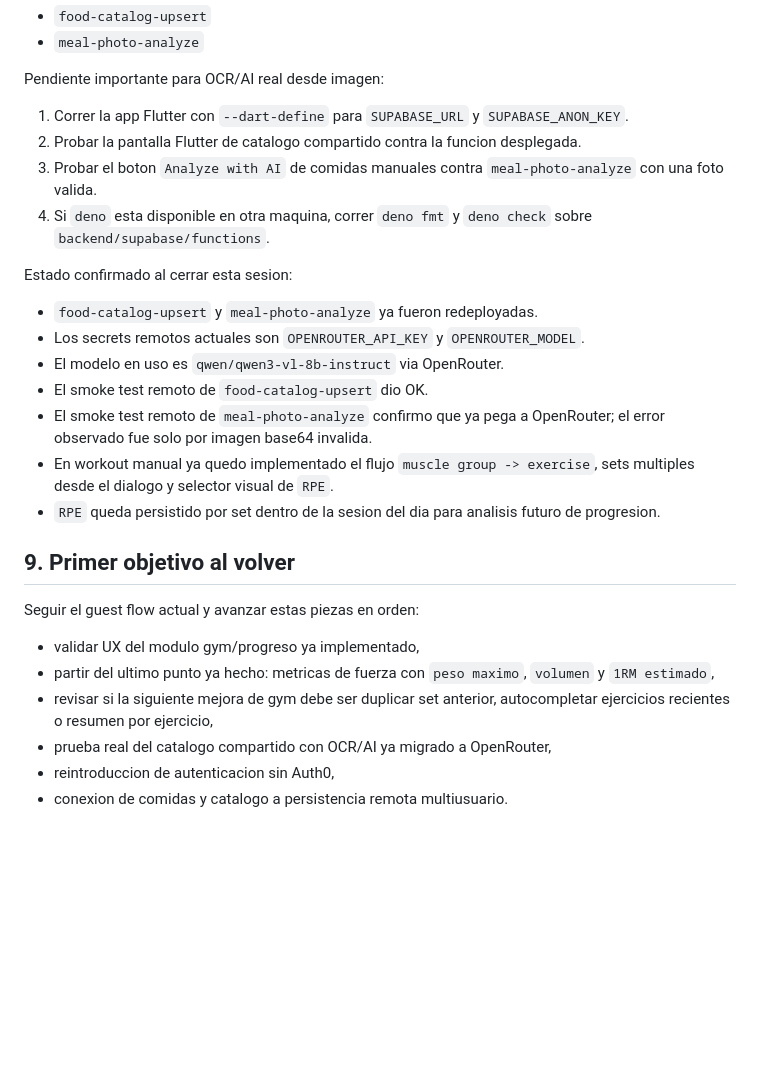
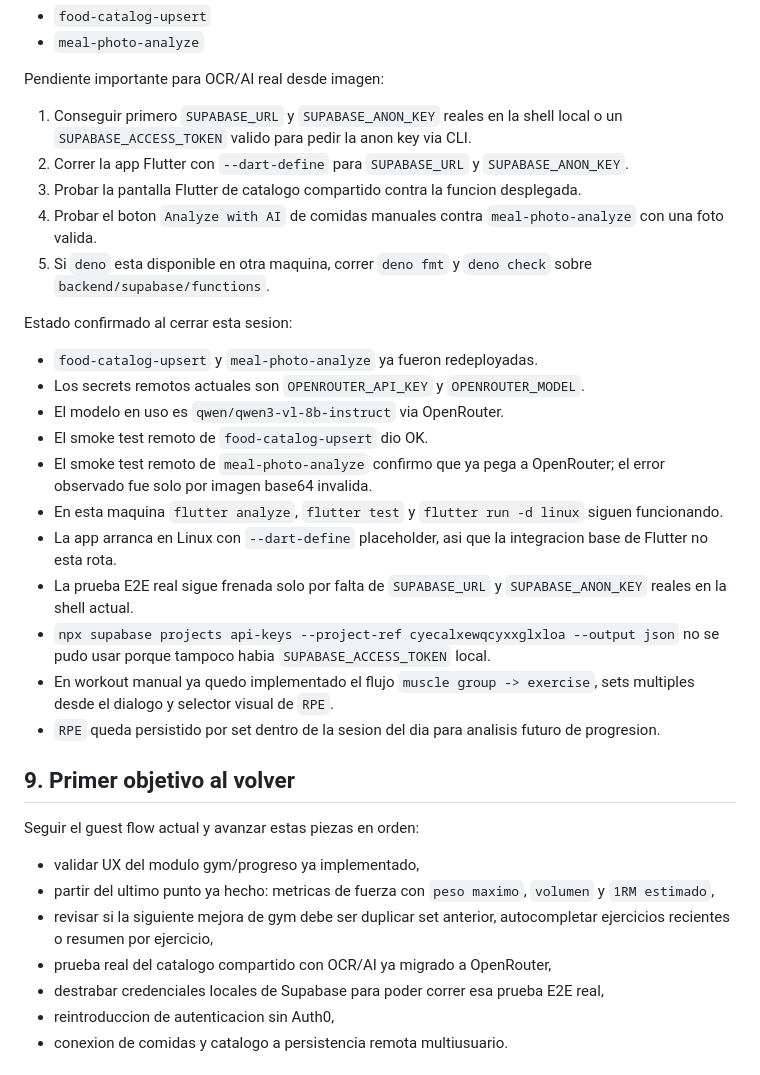
Before and after one commit to X11pro/Myfit, a Markdown page: docs/setup/cachyos_resume.md, the part around the change. Rendered like a GitHub page; blank space fills up the shorter version.

Commit message:
Update continuity after E2E blocker check

```diff
--- a/docs/setup/cachyos_resume.md
+++ b/docs/setup/cachyos_resume.md
@@ -129,10 +129,11 @@ Tambien ya esta desplegada la Edge Function:
 
 Pendiente importante para OCR/AI real desde imagen:
 
-1. Correr la app Flutter con `--dart-define` para `SUPABASE_URL` y `SUPABASE_ANON_KEY`.
-2. Probar la pantalla Flutter de catalogo compartido contra la funcion desplegada.
-3. Probar el boton `Analyze with AI` de comidas manuales contra `meal-photo-analyze` con una foto valida.
-4. Si `deno` esta disponible en otra maquina, correr `deno fmt` y `deno check` sobre `backend/supabase/functions`.
+1. Conseguir primero `SUPABASE_URL` y `SUPABASE_ANON_KEY` reales en la shell local o un `SUPABASE_ACCESS_TOKEN` valido para pedir la anon key via CLI.
+2. Correr la app Flutter con `--dart-define` para `SUPABASE_URL` y `SUPABASE_ANON_KEY`.
+3. Probar la pantalla Flutter de catalogo compartido contra la funcion desplegada.
+4. Probar el boton `Analyze with AI` de comidas manuales contra `meal-photo-analyze` con una foto valida.
+5. Si `deno` esta disponible en otra maquina, correr `deno fmt` y `deno check` sobre `backend/supabase/functions`.
 
 Estado confirmado al cerrar esta sesion:
 
@@ -141,6 +142,10 @@ Estado confirmado al cerrar esta sesion:
 - El modelo en uso es `qwen/qwen3-vl-8b-instruct` via OpenRouter.
 - El smoke test remoto de `food-catalog-upsert` dio OK.
 - El smoke test remoto de `meal-photo-analyze` confirmo que ya pega a OpenRouter; el error observado fue solo por imagen base64 invalida.
+- En esta maquina `flutter analyze`, `flutter test` y `flutter run -d linux` siguen funcionando.
+- La app arranca en Linux con `--dart-define` placeholder, asi que la integracion base de Flutter no esta rota.
+- La prueba E2E real sigue frenada solo por falta de `SUPABASE_URL` y `SUPABASE_ANON_KEY` reales en la shell actual.
+- `npx supabase projects api-keys --project-ref cyecalxewqcyxxglxloa --output json` no se pudo usar porque tampoco habia `SUPABASE_ACCESS_TOKEN` local.
 - En workout manual ya quedo implementado el flujo `muscle group -> exercise`, sets multiples desde el dialogo y selector visual de `RPE`.
 - `RPE` queda persistido por set dentro de la sesion del dia para analisis futuro de progresion.
 
@@ -152,6 +157,7 @@ Seguir el guest flow actual y avanzar estas piezas en orden:
 - partir del ultimo punto ya hecho: metricas de fuerza con `peso maximo`, `volumen` y `1RM estimado`,
 - revisar si la siguiente mejora de gym debe ser duplicar set anterior, autocompletar ejercicios recientes o resumen por ejercicio,
 - prueba real del catalogo compartido con OCR/AI ya migrado a OpenRouter,
+- destrabar credenciales locales de Supabase para poder correr esa prueba E2E real,
 - reintroduccion de autenticacion sin Auth0,
 - conexion de comidas y catalogo a persistencia remota multiusuario.
 
```
Also changed, not shown: docs/handoff/current_status.md (+24 -6 lines), prompts/codex_start_prompt.md (+7 -6 lines).
